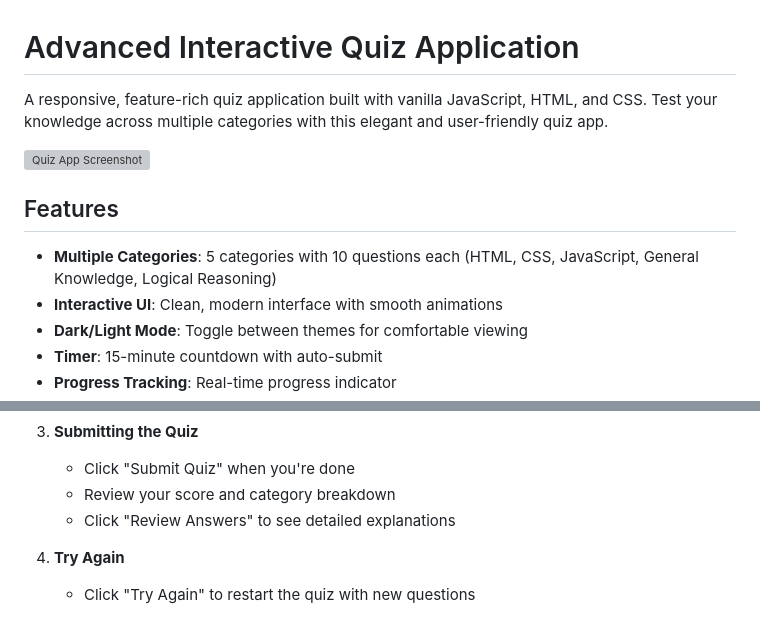
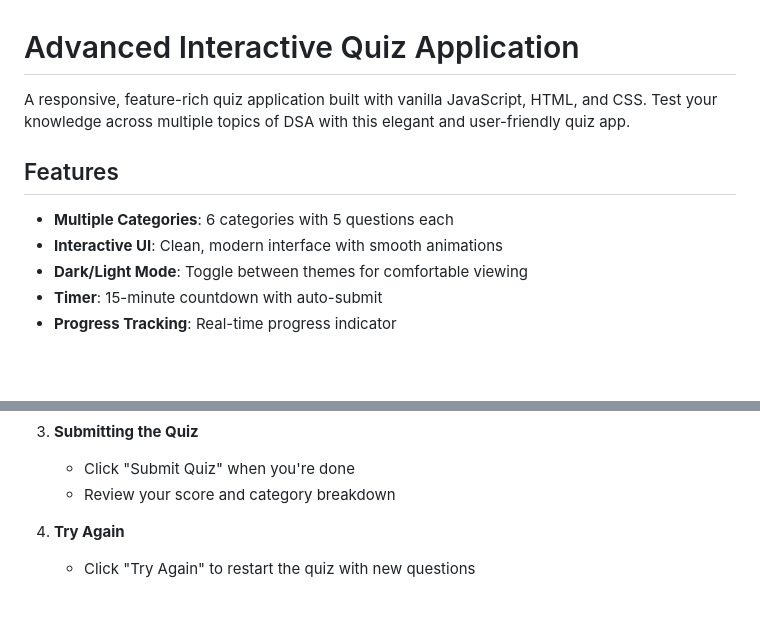
Before and after one commit to harshulchawla1408/QuizApp, a Markdown page: README.md, 2 parts joined by grey strips. Rendered like a GitHub page; blank space fills up the shorter version; grey boxes are pictures that could not be loaded.

```diff
--- a/README.md
+++ b/README.md
@@ -1,12 +1,10 @@
 # Advanced Interactive Quiz Application
 
-A responsive, feature-rich quiz application built with vanilla JavaScript, HTML, and CSS. Test your knowledge across multiple categories with this elegant and user-friendly quiz app.
-
-![Quiz App Screenshot](screenshot.png)
+A responsive, feature-rich quiz application built with vanilla JavaScript, HTML, and CSS. Test your knowledge across multiple topics of DSA with this elegant and user-friendly quiz app.
 
 ## Features
 
-- **Multiple Categories**: 5 categories with 10 questions each (HTML, CSS, JavaScript, General Knowledge, Logical Reasoning)
+- **Multiple Categories**: 6 categories with 5 questions each
 - **Interactive UI**: Clean, modern interface with smooth animations
 - **Dark/Light Mode**: Toggle between themes for comfortable viewing
 - **Timer**: 15-minute countdown with auto-submit
@@ -59,7 +57,6 @@ A responsive, feature-rich quiz application built with vanilla JavaScript, HTML,
 3. **Submitting the Quiz**
    - Click "Submit Quiz" when you're done
    - Review your score and category breakdown
-   - Click "Review Answers" to see detailed explanations
 
 4. **Try Again**
    - Click "Try Again" to restart the quiz with new questions
```
